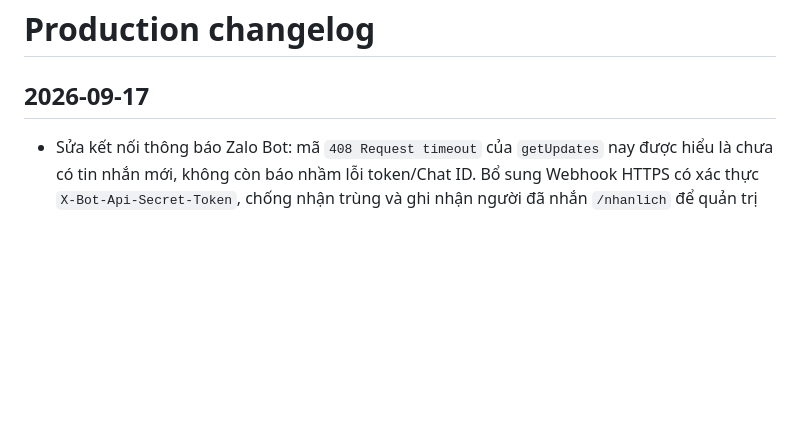
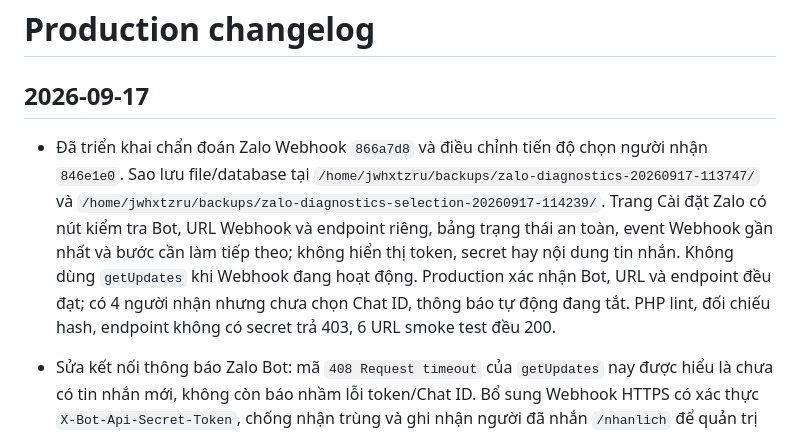
Before and after one commit to minhtienlove-tech/mathanoibacninh-ops, a Markdown page: docs/CHANGELOG.md, the part around the change. Rendered like a GitHub page; blank space fills up the shorter version.

Commit message:
docs: record Zalo diagnostics deployment

```diff
--- a/docs/CHANGELOG.md
+++ b/docs/CHANGELOG.md
@@ -1,6 +1,8 @@
 # Production changelog
 
 ## 2026-09-17
+
+- Đã triển khai chẩn đoán Zalo Webhook `866a7d8` và điều chỉnh tiến độ chọn người nhận `846e1e0`. Sao lưu file/database tại `/home/jwhxtzru/backups/zalo-diagnostics-20260917-113747/` và `/home/jwhxtzru/backups/zalo-diagnostics-selection-20260917-114239/`. Trang Cài đặt Zalo có nút kiểm tra Bot, URL Webhook và endpoint riêng, bảng trạng thái an toàn, event Webhook gần nhất và bước cần làm tiếp theo; không hiển thị token, secret hay nội dung tin nhắn. Không dùng `getUpdates` khi Webhook đang hoạt động. Production xác nhận Bot, URL và endpoint đều đạt; có 4 người nhận nhưng chưa chọn Chat ID, thông báo tự động đang tắt. PHP lint, đối chiếu hash, endpoint không có secret trả 403, 6 URL smoke test đều 200.
 
 - Sửa kết nối thông báo Zalo Bot: mã `408 Request timeout` của `getUpdates` nay được hiểu là chưa có tin nhắn mới, không còn báo nhầm lỗi token/Chat ID. Bổ sung Webhook HTTPS có xác thực `X-Bot-Api-Secret-Token`, chống nhận trùng và ghi nhận người đã nhắn `/nhanlich` để quản trị viên chọn Chat ID. Bổ sung tạo secret mã hóa và kích hoạt Webhook từ trang Cài đặt Zalo; thông báo tự động vẫn tắt cho tới khi quản trị viên chọn người nhận và tự bật.
 
```
